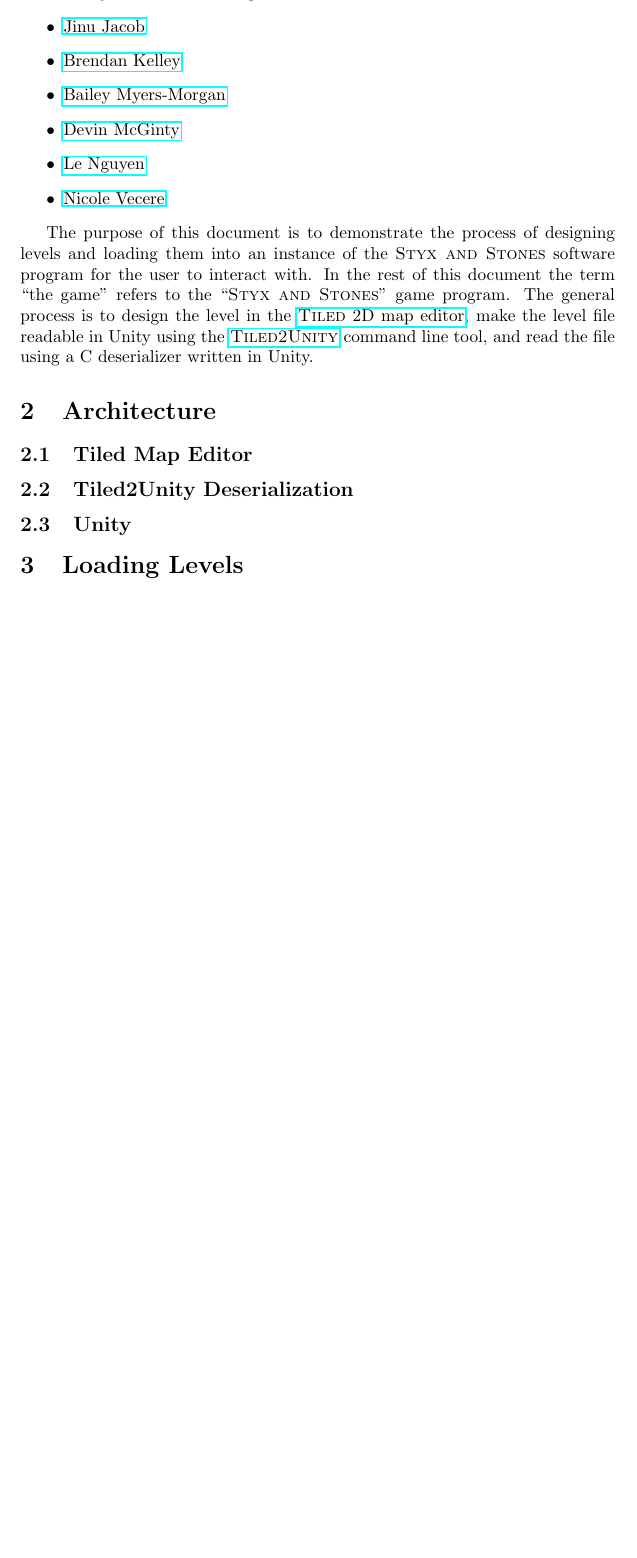
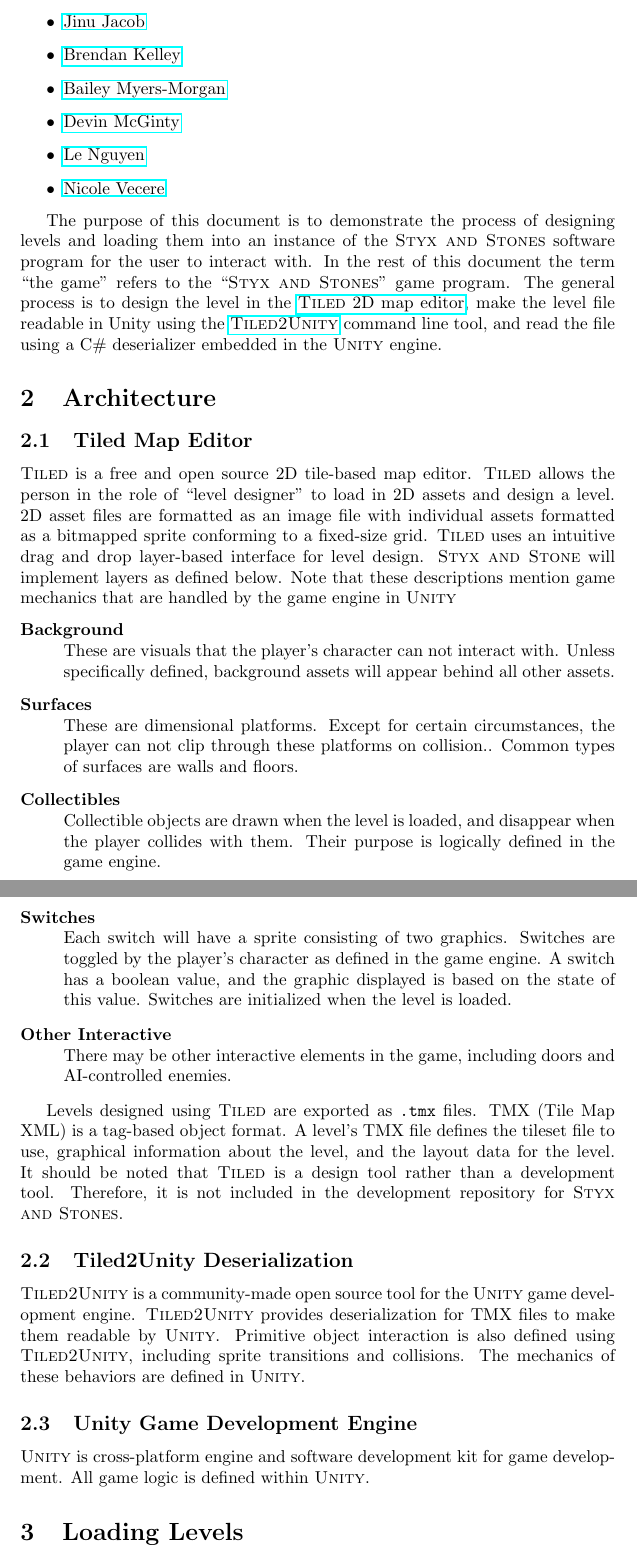
Before and after one commit to foodtaste-senior-design/Documentation, a LaTeX document (LevelEditing/src/level_editing.tex): part of page 2 of 2 before the commit and two parts of pages 2 and 3 of 3 after it, the two joined at a grey line, cut so that both start at the same text, the shorter picture padded with empty space. Compiled offline with pdfLaTeX.

Commit message:
Add architecture descriptions

```diff
--- a/LevelEditing/src/level_editing.tex
+++ b/LevelEditing/src/level_editing.tex
@@ -36,14 +36,49 @@
 the \textsc{Styx and Stones} software program for the user to interact with. In the rest of this document the term
 ``the game'' refers to the ``\textsc{Styx and Stones}'' game program. The general process is to design the level in the
 \href{http://www.mapeditor.org}{\textsc{Tiled} 2D map editor}, make the level file readable in Unity using the
-\href{http://www.seanba.com/tiled2unity}{\textsc{Tiled2Unity}} command line tool, and read the file using a C#
-deserializer written in Unity.
+\href{http://www.seanba.com/tiled2unity}{\textsc{Tiled2Unity}} command line tool, and read the file using a C\#
+deserializer embedded in the \textsc{Unity} engine.
 
 %%%%%%%%%%%%%%%%%%%%%%%%%%%%%%%%%%%%%%%%%%%%%%%%%%%%%%%%%%%%%%%%%%%%%%%%%%%%%%%%%%%%%%%%%%%%%%%%%%%%%%%%%%%%%%%%%%%%%%%
 \section{Architecture}
 \subsection{Tiled Map Editor}
+\textsc{Tiled} is a free and open source 2D tile-based map editor. \textsc{Tiled} allows the person in the role of
+``level designer'' to load in 2D assets and design a level. 2D asset files are formatted as an image file with
+individual assets formatted as a bitmapped sprite conforming to a fixed-size grid. \textsc{Tiled} uses an intuitive
+drag and drop layer-based interface for level design. \textsc{Styx and Stone} will implement layers as defined below.
+Note that these descriptions mention game mechanics that are handled by the game engine in \textsc{Unity}
+\begin{description}
+    \item[Background] \hfill \\
+        These are visuals that the player's character can not interact with. Unless specifically defined, background
+        assets will appear behind all other assets.
+    \item[Surfaces] \hfill \\
+        These are dimensional platforms. Except for certain circumstances, the player can not clip through these
+        platforms on collision.. Common types of surfaces are walls and floors.
+    \item[Collectibles] \hfill \\
+        Collectible objects are drawn when the level is loaded, and disappear when the player collides with them.
+        Their purpose is logically defined in the game engine.
+    \item[Switches] \hfill \\
+        Each switch will have a sprite consisting of two graphics. Switches are toggled by the player's character as
+        defined in the game engine. A switch has a boolean value, and the graphic displayed is based on the state of
+        this value. Switches are initialized when the level is loaded.
+    \item[Other Interactive] \hfill \\
+        There may be other interactive elements in the game, including doors and AI-controlled enemies.
+\end{description}
+
+Levels designed using \textsc{Tiled} are exported as \texttt{.tmx} files. TMX (Tile Map XML) is a tag-based object
+format. A level's TMX file defines the tileset file to use, graphical information about the level, and the layout data
+for the level. It should be noted that \textsc{Tiled} is a design tool rather than a development tool. Therefore, it
+is not included in the development repository for \textsc{Styx and Stones}.
+
 \subsection{Tiled2Unity Deserialization}
-\subsection{Unity}
+\textsc{Tiled2Unity} is a community-made open source tool for the \textsc{Unity} game development engine.
+\textsc{Tiled2Unity} provides deserialization for TMX files to make them readable by \textsc{Unity}. Primitive object
+interaction is also defined using \textsc{Tiled2Unity}, including sprite transitions and collisions. The mechanics of
+these behaviors are defined in \textsc{Unity}.
+
+\subsection{Unity Game Development Engine}
+\textsc{Unity} is cross-platform engine and software development kit for game development. All game logic is defined
+within \textsc{Unity}.
 
 %%%%%%%%%%%%%%%%%%%%%%%%%%%%%%%%%%%%%%%%%%%%%%%%%%%%%%%%%%%%%%%%%%%%%%%%%%%%%%%%%%%%%%%%%%%%%%%%%%%%%%%%%%%%%%%%%%%%%%%
 \section{Loading Levels}
```
Also changed, not shown: LevelEditing/out/level_editing.pdf.
